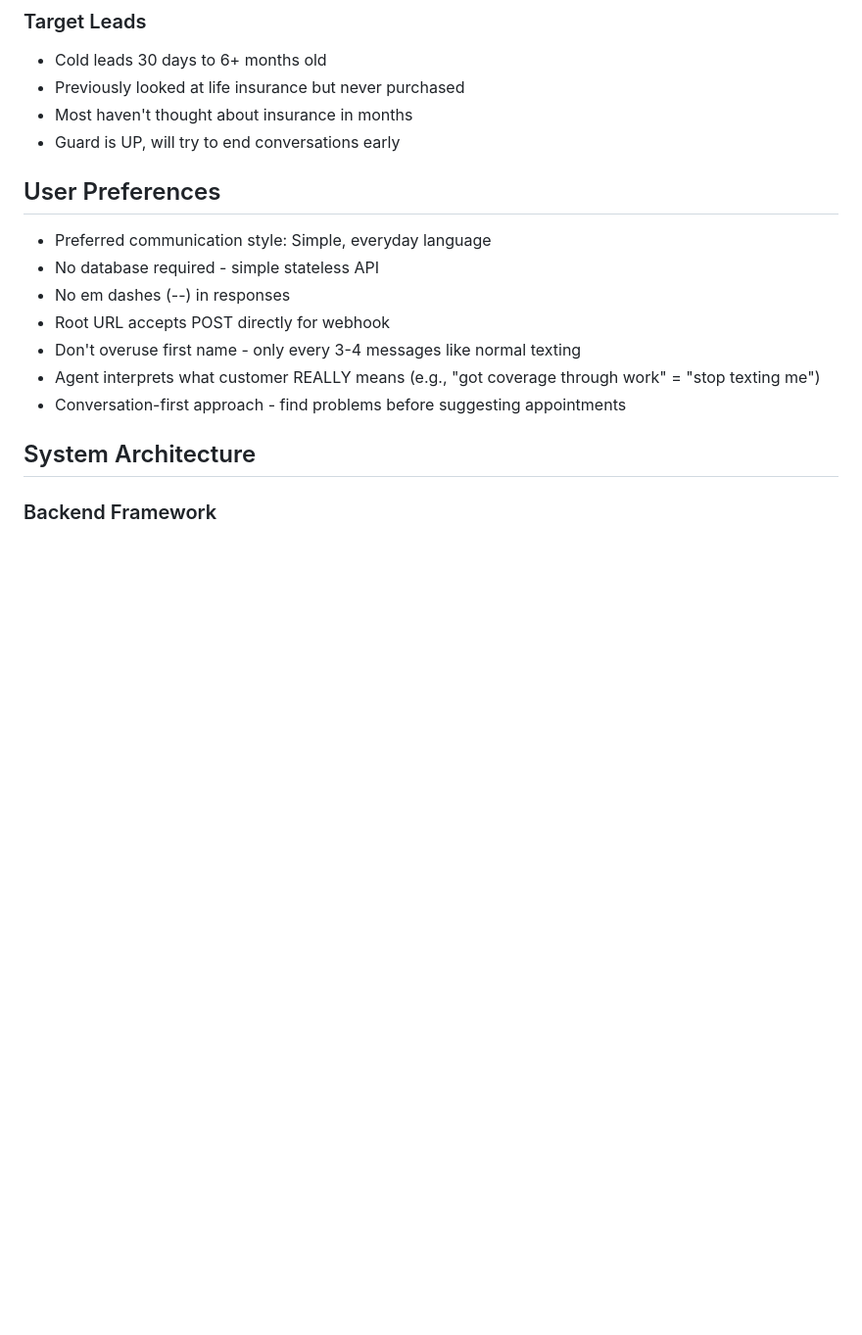
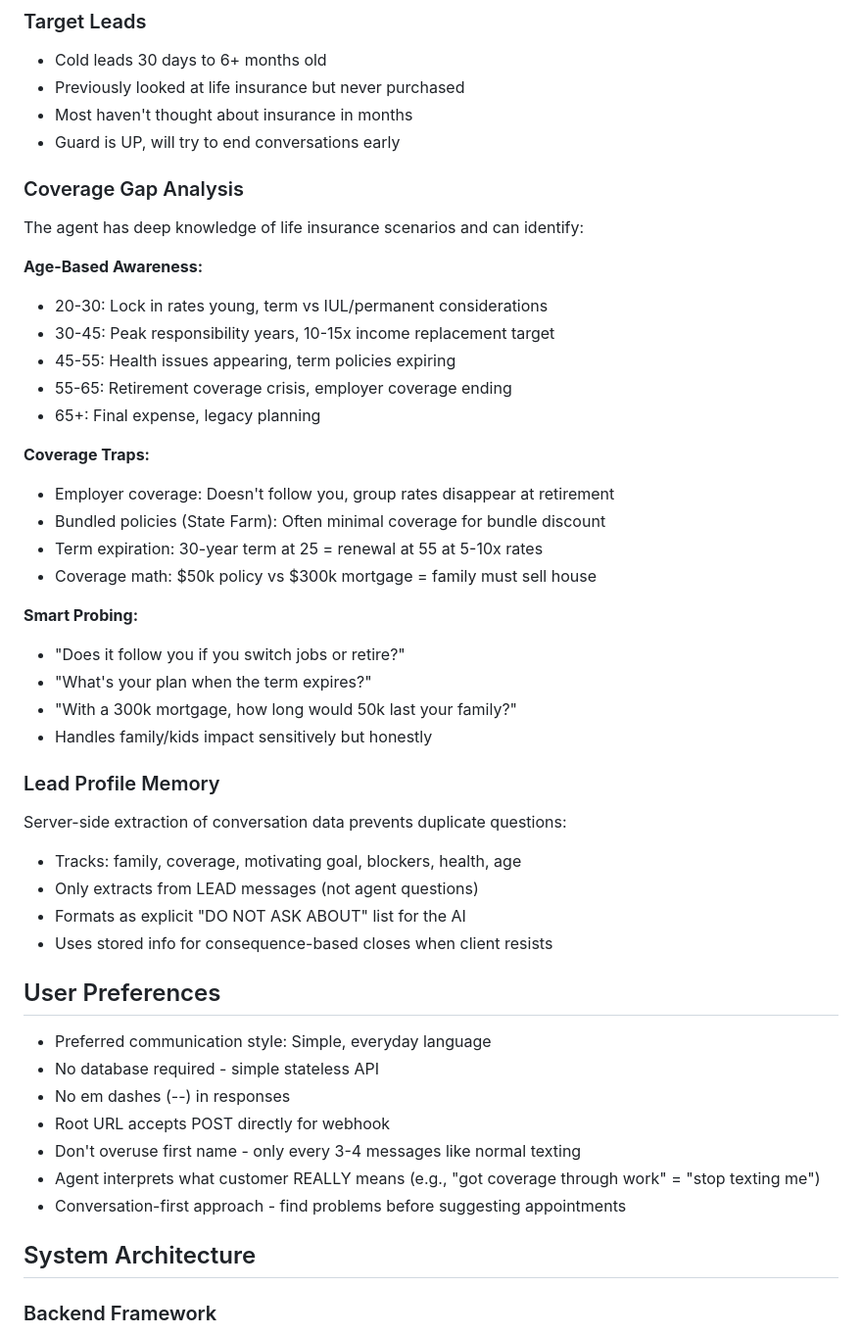
Before and after one commit to mitchellvandusen-cell/Flask-Webhook, a Markdown page: replit.md, the part around the change. Shown at 98% size. GitHub-like rendering; blank space fills up the shorter version.

Commit message:
Add detailed life insurance coverage gap analysis to agent knowledge base
Update replit.md to document the new Coverage Gap Analysis feature, detailing age-based awareness, common coverage traps, and smart probing questions for life insurance scenarios.

Replit-Commit-Author: Agent
Replit-Commit-Session-Id: d311088d-1fb1-4a42-a7a8-76b6ac27d131
Replit-Commit-Checkpoint-Type: full_checkpoint
Replit-Commit-Event-Id: 02f3be19-0419-4deb-b674-4b48f7f93da2
Replit-Commit-Screenshot-Url: https://storage.googleapis.com/screenshot-production-us-central1/715f6753-e404-4b3e-b7ac-a64f56664e67/d311088d-1fb1-4a42-a7a8-76b6ac27d131/5FrSmig
Replit-Helium-Checkpoint-Created: true

```diff
--- a/replit.md
+++ b/replit.md
@@ -17,6 +17,35 @@ The AI uses five complementary frameworks:
 - Previously looked at life insurance but never purchased
 - Most haven't thought about insurance in months
 - Guard is UP, will try to end conversations early
+
+### Coverage Gap Analysis
+The agent has deep knowledge of life insurance scenarios and can identify:
+
+**Age-Based Awareness:**
+- 20-30: Lock in rates young, term vs IUL/permanent considerations
+- 30-45: Peak responsibility years, 10-15x income replacement target
+- 45-55: Health issues appearing, term policies expiring
+- 55-65: Retirement coverage crisis, employer coverage ending
+- 65+: Final expense, legacy planning
+
+**Coverage Traps:**
+- Employer coverage: Doesn't follow you, group rates disappear at retirement
+- Bundled policies (State Farm): Often minimal coverage for bundle discount
+- Term expiration: 30-year term at 25 = renewal at 55 at 5-10x rates
+- Coverage math: $50k policy vs $300k mortgage = family must sell house
+
+**Smart Probing:**
+- "Does it follow you if you switch jobs or retire?"
+- "What's your plan when the term expires?"
+- "With a 300k mortgage, how long would 50k last your family?"
+- Handles family/kids impact sensitively but honestly
+
+### Lead Profile Memory
+Server-side extraction of conversation data prevents duplicate questions:
+- Tracks: family, coverage, motivating goal, blockers, health, age
+- Only extracts from LEAD messages (not agent questions)
+- Formats as explicit "DO NOT ASK ABOUT" list for the AI
+- Uses stored info for consequence-based closes when client resists
 
 ## User Preferences
 
```
